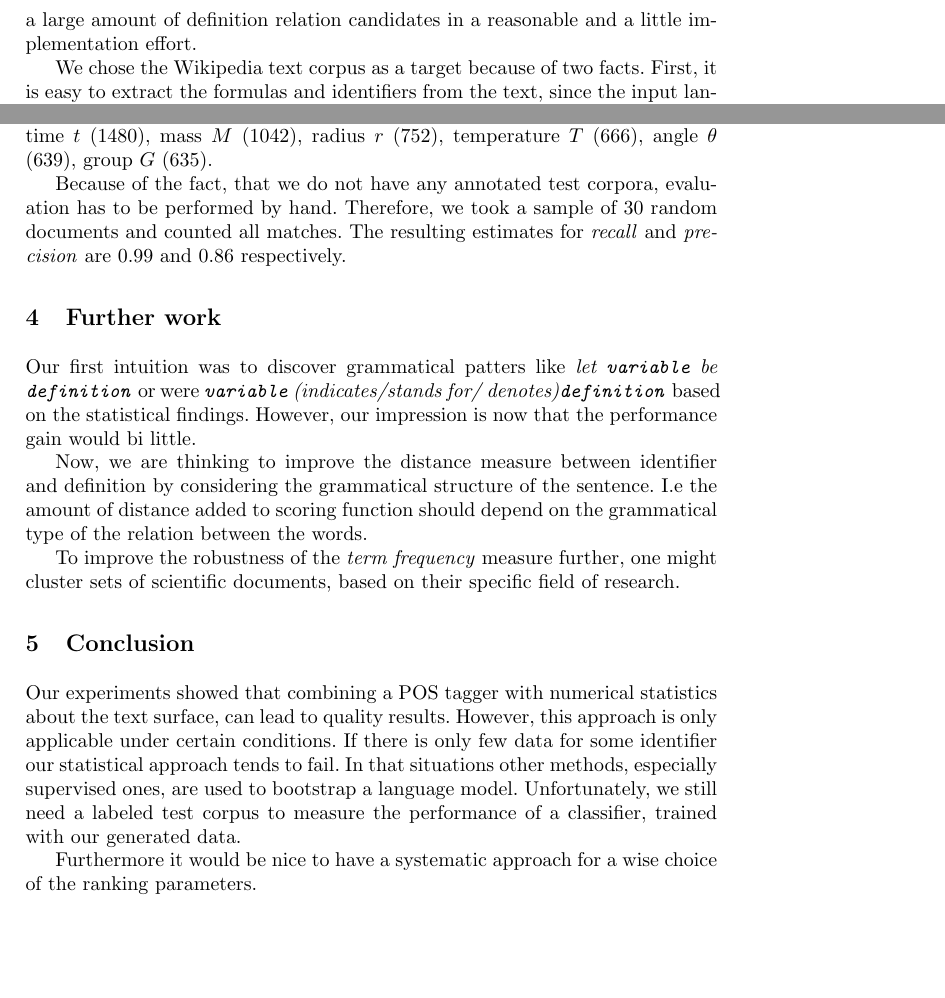
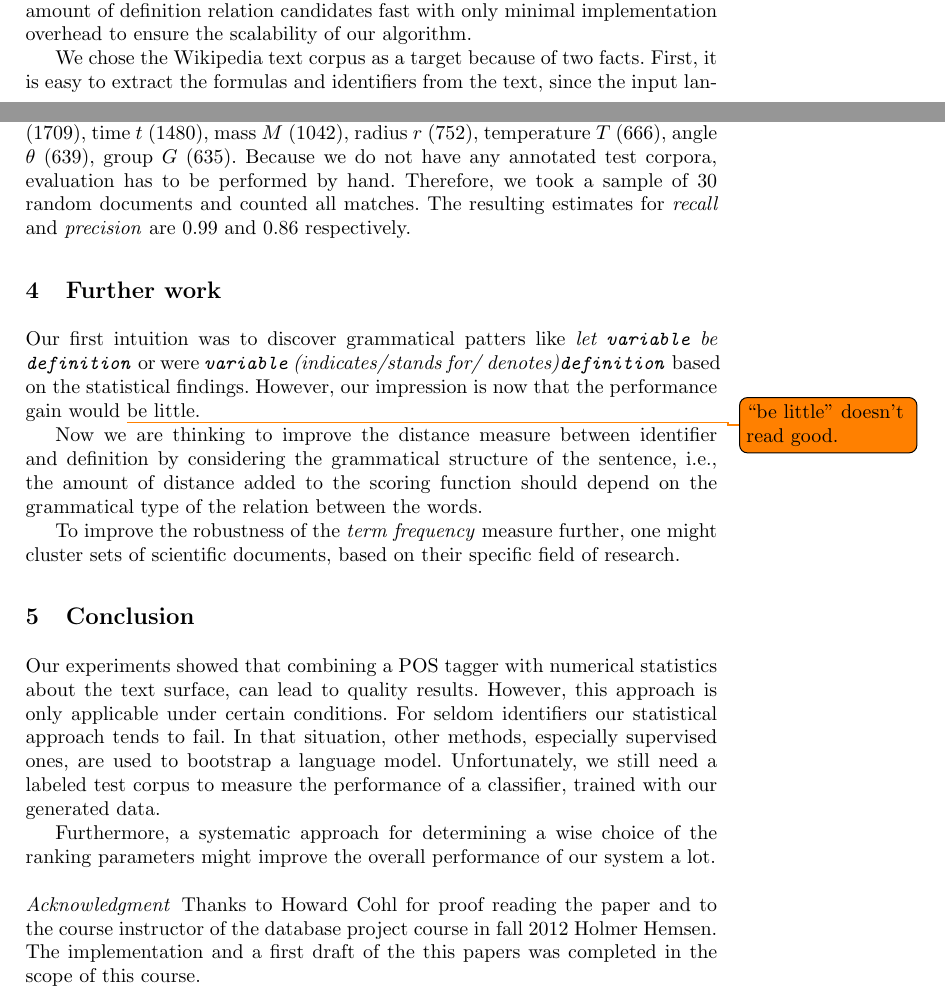
Before and after one commit to rbzn/mlp-paper, a LaTeX paper (paper.tex): two parts of pages 2 and 3 of 4 before the commit and two parts of pages 1 and 3 of 4 after it, joined at a grey line, cut at the place of the change, the shorter picture padded with empty space. Compiled offline with pdfLaTeX.

Commit message:
Further improvements
Thanks to @HowardCohl for the suggestions

```diff
--- a/paper.tex
+++ b/paper.tex
@@ -82,7 +80,8 @@ and their potential definition. In combination with the Stratosphere system
-that is capable of scalable data processing,  we are able to generate a large amount of
-definition relation candidates in a reasonable and a little implementation effort.
-% the data processing system Stratosphere we are able to analyze large text corpora   and a system that  investigate a potential way of automatically labeling large corpora with a set
-%of statistical assumptions.
+and their potential definition.
+In combination with the Stratosphere system
+that is capable of scalable data processing,  we generate a large amount of
+definition relation
+candidates fast with only minimal implementation overhead to ensure the scalability of our algorithm.
 
 We chose the Wikipedia text corpus as a target because of two facts.
 First, it is easy to extract the formulas and identifiers from the text,
@@ -239,14 +148,22 @@ number $n$ (1709), time $t$	(1480), mass $M$ (1042), radius $r$ (752), temperatu
-Because of the fact, that we do not have any annotated test corpora,
-evaluation has to be performed by hand. Therefore, we took a sample of 30
-random documents and counted all matches. The resulting estimates for
+Because we do not have any annotated test corpora,
+evaluation has to be performed by hand.
+Therefore, we took a sample of 30
+random documents and counted all matches.
+The resulting estimates for
 \emph{recall} and \emph{precision} are 0.99 and 0.86 respectively.
 
 
 
 \section{Further work}
-Our first intuition was to discover grammatical patters like \emph{let \texttt{variable} be \texttt{definition}} or were \emph{\texttt{variable} (indicates/stands for/ denotes)\texttt{definition}} based on the statistical findings. However, our impression is now that the performance gain would bi little.
+Our first intuition was to discover grammatical patters
+like \emph{let \texttt{variable} be \texttt{definition}} or
+were \emph{\texttt{variable} (indicates/stands for/ denotes)\texttt{definition}} based on the statistical findings.
+However, our impression is now that the performance gain would \todo{``be little'' doesn't read good.}be little.
 
-Now, we are thinking to improve the distance measure between identifier and definition by considering the grammatical structure of the sentence. I.e the amount of distance added to scoring function should depend on the grammatical type of the relation between the words.
+Now we are thinking to improve the distance measure between identifier and definition by
+considering the grammatical structure of the sentence,
+i.e., the amount of distance added to the scoring function should depend on the grammatical
+type of the relation between the words.
 
 To improve the robustness of the \emph{term frequency} measure further, one
 might cluster sets of scientific documents, based on their specific field of
@@ -255,14 +172,20 @@ research.
 
 \section{Conclusion}
 Our experiments showed that combining a POS tagger with numerical statistics
-about the text surface, can lead to quality results. However, this approach is
+about the text surface, can lead to quality results.
+However, this approach is
 only applicable under certain conditions.
-If there is only few data for some identifier our statistical approach tends to fail. In that situations other methods, especially supervised ones, are used to
-bootstrap a language model. Unfortunately, we still need a labeled test
+For seldom identifiers our statistical approach tends to fail.
+In that situation, other methods, especially supervised ones, are used to
+bootstrap a language model.
+Unfortunately, we still need a labeled test
 corpus to measure the performance of a classifier, trained with our generated
 data.
 
-Furthermore it would be nice to have a systematic approach for a wise choice of the ranking parameters.
+Furthermore, a systematic approach for determining a wise choice of the ranking parameters might improve the overall performance of our system a lot.
+\paragraph*{Acknowledgment}
+Thanks to Howard Cohl for proof reading the paper and to the course instructor of the database project course in fall 2012 Holmer Hemsen. The implementation and a first draft of the this papers was completed in the scope of this course.
+
 
 \begingroup
 \let\clearpage\relax
```
Also changed, not shown: paper.tex (184 more changed lines).
